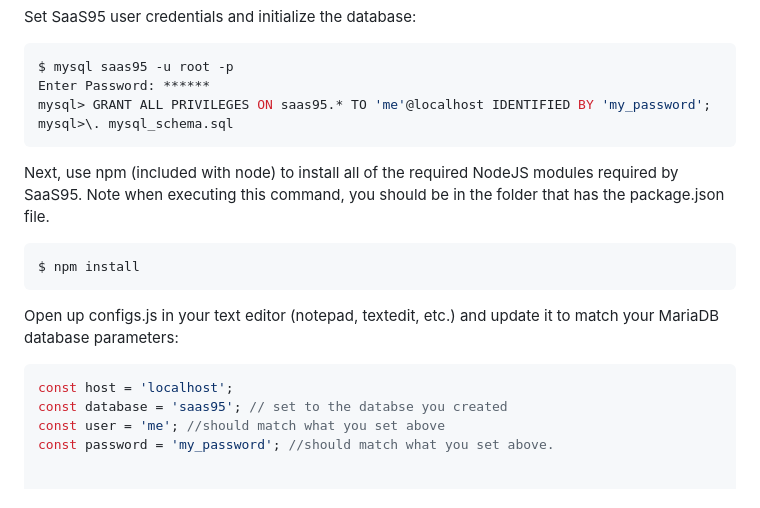
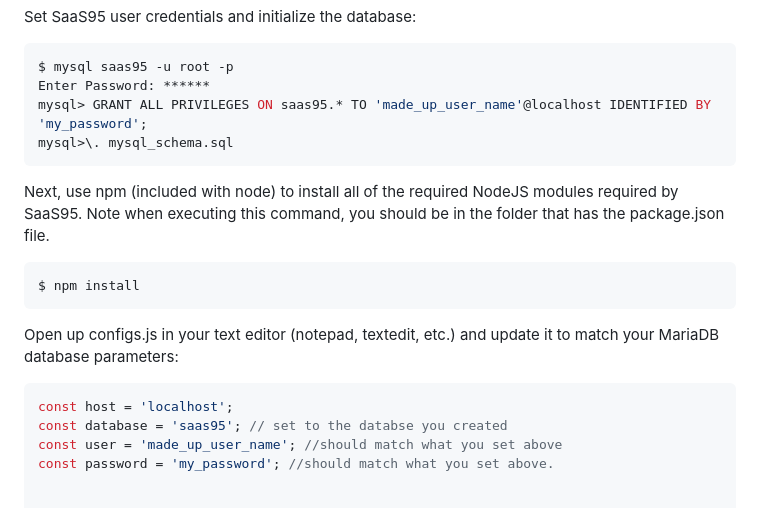
Before and after one commit to csteph9/saas95, a Markdown page: README.md, the part around the change. Drawn GitHub-style.

````diff
--- a/README.md
+++ b/README.md
@@ -37,7 +37,7 @@ Set SaaS95 user credentials and initialize the database:
 ```console
 $ mysql saas95 -u root -p
 Enter Password: ******
-mysql> GRANT ALL PRIVILEGES ON saas95.* TO 'me'@localhost IDENTIFIED BY 'my_password';
+mysql> GRANT ALL PRIVILEGES ON saas95.* TO 'made_up_user_name'@localhost IDENTIFIED BY 'my_password';
 mysql>\. mysql_schema.sql
 ```
 
@@ -51,7 +51,7 @@ Open up configs.js in your text editor (notepad, textedit, etc.) and update it t
 ```js
 const host = 'localhost';
 const database = 'saas95'; // set to the databse you created
-const user = 'me'; //should match what you set above
+const user = 'made_up_user_name'; //should match what you set above
 const password = 'my_password'; //should match what you set above.
 
 
````
